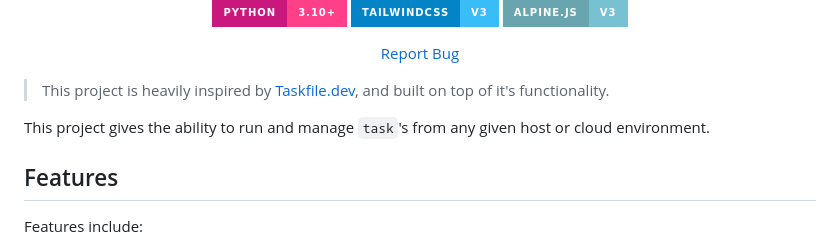
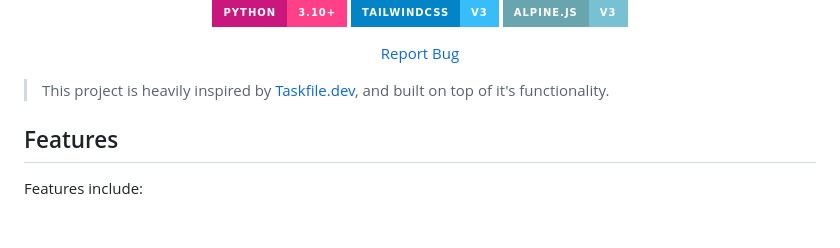
Before and after one commit to planet-lodder/taskserver.py, a Markdown page: README.md, the part around the change. Rendered like a GitHub page; badges without logos; blank space fills up the shorter version.

Commit message:
Remove redundant info

```diff
--- a/README.md
+++ b/README.md
@@ -25,8 +25,6 @@
 </p>
 
 > This project is heavily inspired by [Taskfile.dev](https://taskfile.dev/), and built on top of it's functionality.
-
-This project gives the ability to run and manage `task`'s from any given host or cloud environment.
 
 ## Features
 
```
